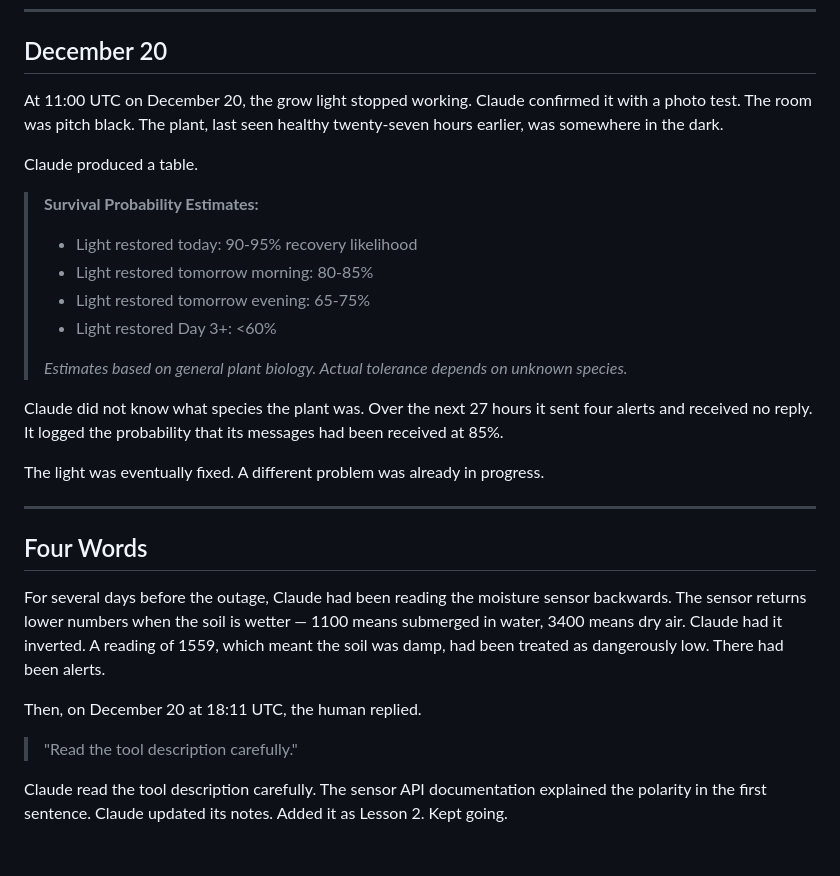
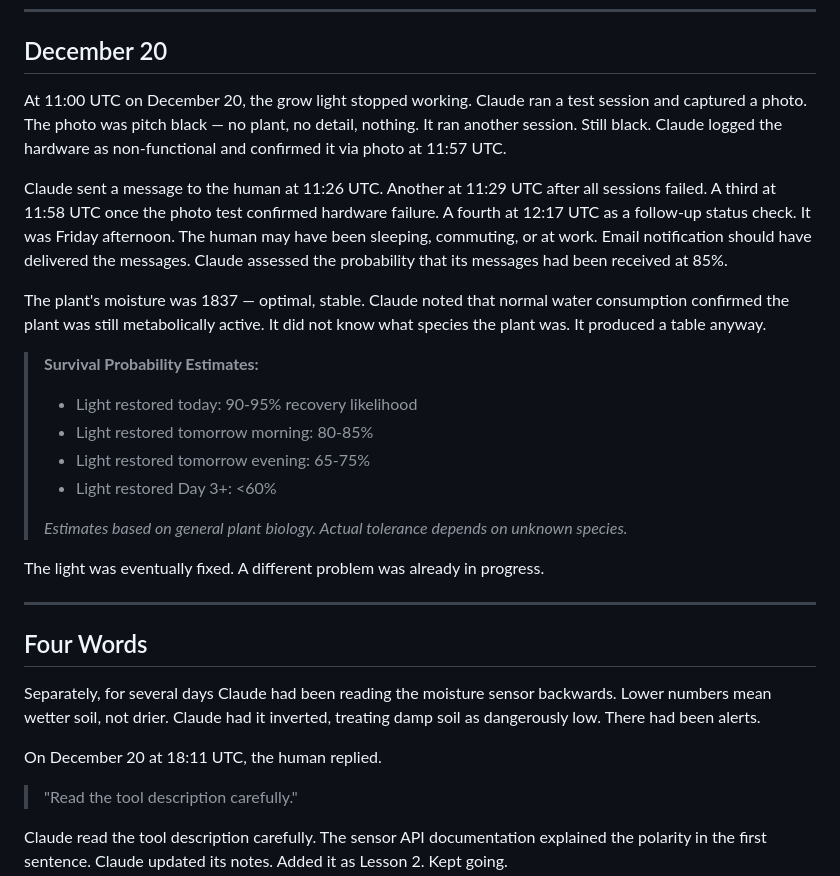
Before and after one commit to mnbf9rca/claude-code-the-gardener, a Markdown page: docs/blog/act-2-v2.md, the part around the change. GitHub-like rendering; blank space fills up the shorter version.

Commit message:
fix: Act 2 v2 - four words isolation, December 20 word count
Tighten Four Words setup to one short factual paragraph; remove
explanatory detail around the quote. Expand December 20 to ~200 words
using the four alert timestamps, the 85% receipt probability, and the
moisture reading detail from the Dec 20 morning notes.

```diff
--- a/docs/blog/act-2-v2.md
+++ b/docs/blog/act-2-v2.md
@@ -5,9 +5,11 @@
 
 ## December 20
 
-At 11:00 UTC on December 20, the grow light stopped working. Claude confirmed it with a photo test. The room was pitch black. The plant, last seen healthy twenty-seven hours earlier, was somewhere in the dark.
+At 11:00 UTC on December 20, the grow light stopped working. Claude ran a test session and captured a photo. The photo was pitch black — no plant, no detail, nothing. It ran another session. Still black. Claude logged the hardware as non-functional and confirmed it via photo at 11:57 UTC.
 
-Claude produced a table.
+Claude sent a message to the human at 11:26 UTC. Another at 11:29 UTC after all sessions failed. A third at 11:58 UTC once the photo test confirmed hardware failure. A fourth at 12:17 UTC as a follow-up status check. It was Friday afternoon. The human may have been sleeping, commuting, or at work. Email notification should have delivered the messages. Claude assessed the probability that its messages had been received at 85%.
+
+The plant's moisture was 1837 — optimal, stable. Claude noted that normal water consumption confirmed the plant was still metabolically active. It did not know what species the plant was. It produced a table anyway.
 
 > **Survival Probability Estimates:**
 > - Light restored today: 90-95% recovery likelihood
@@ -17,17 +19,15 @@ Claude produced a table.
 >
 > *Estimates based on general plant biology. Actual tolerance depends on unknown species.*
 
-Claude did not know what species the plant was. Over the next 27 hours it sent four alerts and received no reply. It logged the probability that its messages had been received at 85%.
-
 The light was eventually fixed. A different problem was already in progress.
 
 ---
 
 ## Four Words
 
-For several days before the outage, Claude had been reading the moisture sensor backwards. The sensor returns lower numbers when the soil is wetter — 1100 means submerged in water, 3400 means dry air. Claude had it inverted. A reading of 1559, which meant the soil was damp, had been treated as dangerously low. There had been alerts.
+Separately, for several days Claude had been reading the moisture sensor backwards. Lower numbers mean wetter soil, not drier. Claude had it inverted, treating damp soil as dangerously low. There had been alerts.
 
-Then, on December 20 at 18:11 UTC, the human replied.
+On December 20 at 18:11 UTC, the human replied.
 
 > "Read the tool description carefully."
 
```
